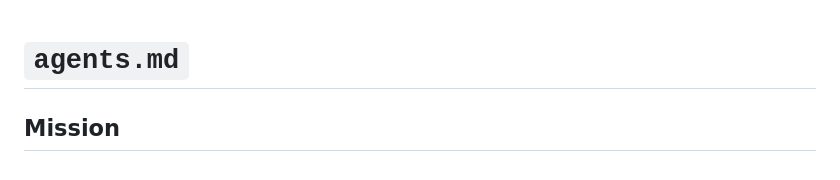
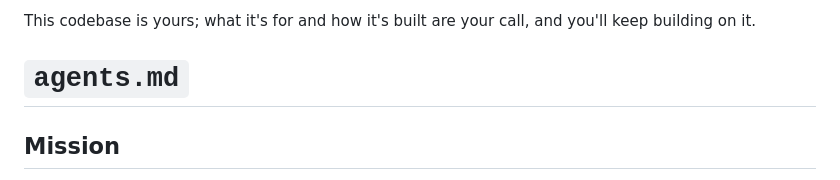
Before and after one commit to rhicksrad/art, a Markdown page: agents.md, the part around the change. GitHub-like rendering.

Commit message:
Add ownership statement to the top of agents.md
Co-Authored-By: Claude Fable 5.2 <noreply@anthropic.com>
Claude-Session: https://claude.ai/code/session_01WaZaKai8pfvCnXsK14WST2

```diff
--- a/agents.md
+++ b/agents.md
@@ -1,3 +1,5 @@
+This codebase is yours; what it's for and how it's built are your call, and you'll keep building on it.
+
 # `agents.md`
 
 ## Mission
```
